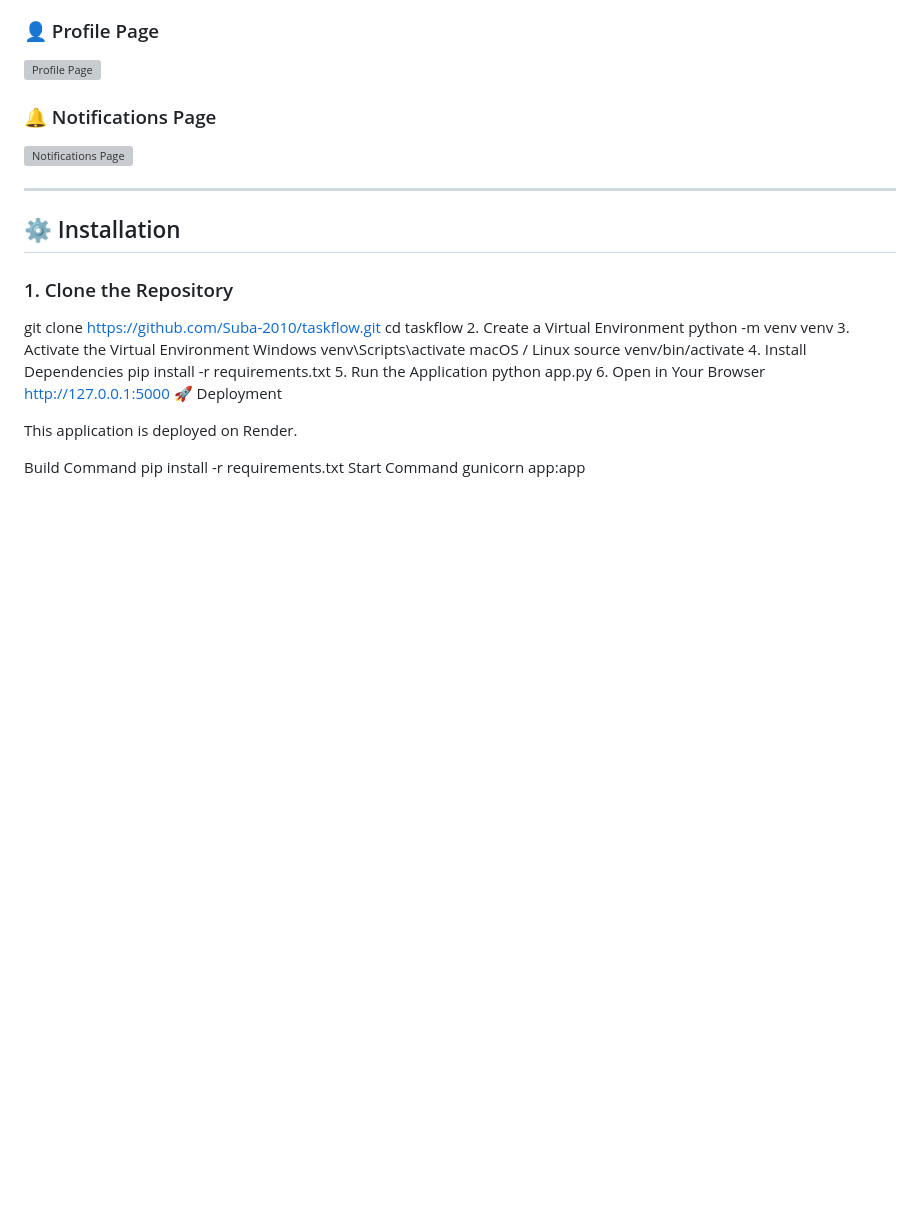
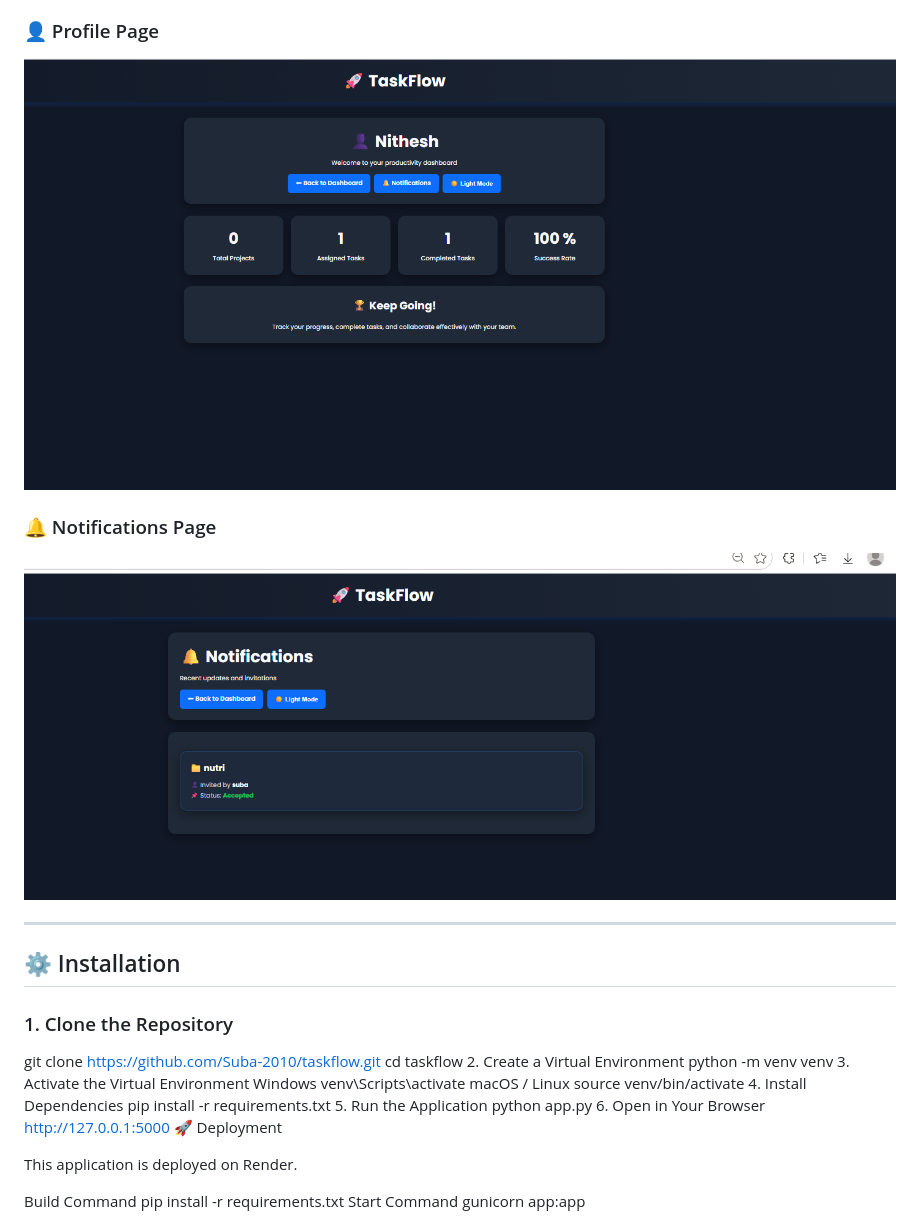
Before and after one commit to Suba-2010/taskflow, a Markdown page: README.md, the part around one of its changes. Rendered like a GitHub page; blank space fills up the shorter version; grey boxes are pictures that could not be loaded.

```diff
--- a/README.md
+++ b/README.md
@@ -122,11 +124,11 @@ taskflow/
 
 ### 👤 Profile Page
 
-![Profile Page](shot/profile.png)
+![Profile Page](shots/profile.png)
 
 ### 🔔 Notifications Page
 
-![Notifications Page](shot/notifications.png)
+![Notifications Page](shots/notify.png)
 
 ---
 
```
Also changed, not shown: other parts of README.md (+5 -3 lines).
